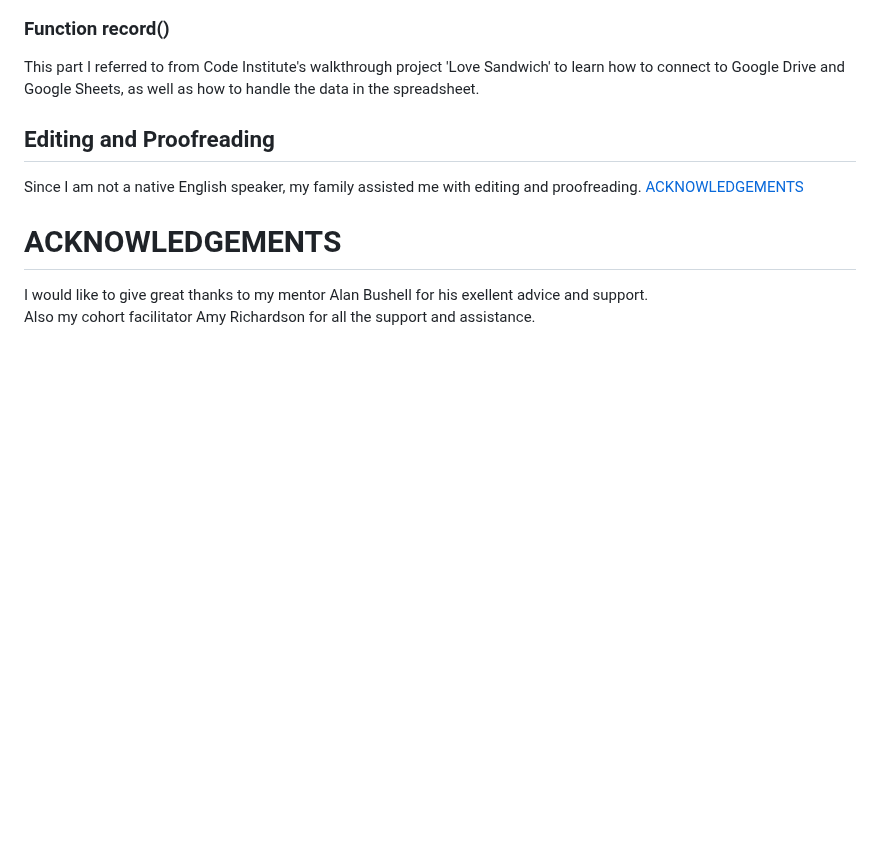
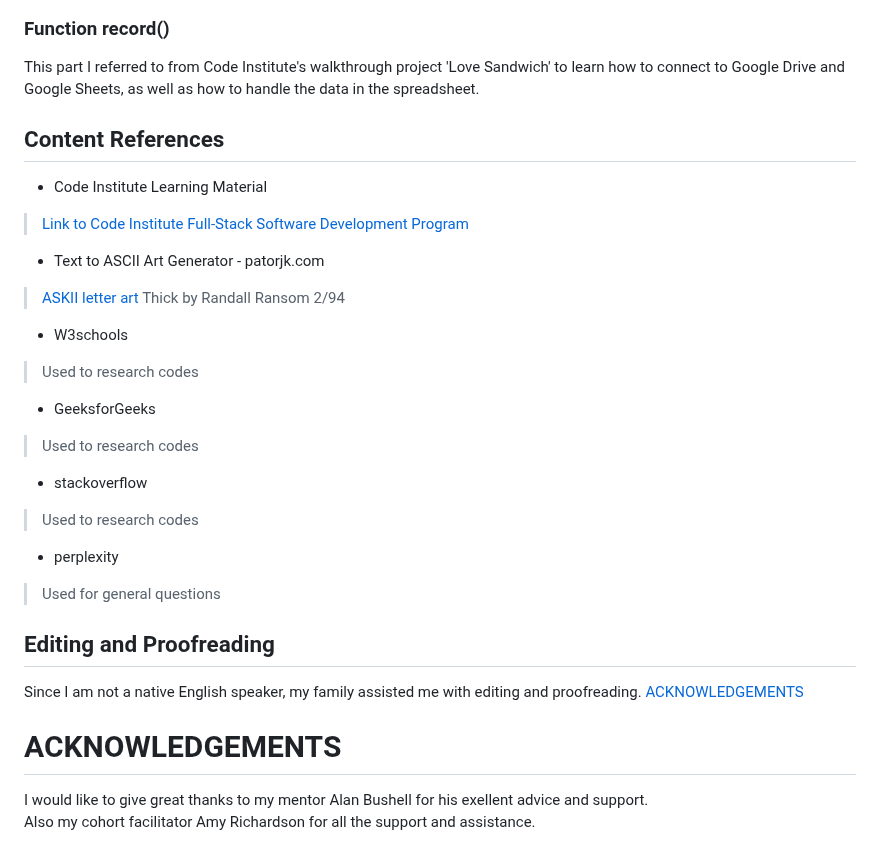
Before and after one commit to AtsukoCoffey/search4herbs, a Markdown page: README.md, the part around the change. Drawn GitHub-style; blank space fills up the shorter version.

Commit message:
docs: Add content reference web sites

```diff
--- a/README.md
+++ b/README.md
@@ -415,6 +415,27 @@ W3School's `Try it Yourself` space is really useful to try my code as well. When
 ### Function record()
 This part I referred to from Code Institute's walkthrough project 'Love Sandwich' to learn how to connect to Google Drive and Google Sheets, as well as how to handle the data in the spreadsheet.
 
+## Content References
+* Code Institute Learning Material
+> [Link to Code Institute Full-Stack Software Development Program](https://codeinstitute.net/?nab=0 "Code Institute Full-Stack Software Development Program")
+
+* Text to ASCII Art Generator - patorjk.com
+> [ASKII letter art](https://www.patorjk.com/software/taag/#p=display&f=Thick&t=The%20Search%20For%20Herbs "ASKII letter art")
+Thick by Randall Ransom 2/94
+
+* W3schools
+> Used to research codes
+
+* GeeksforGeeks
+> Used to research codes
+
+* stackoverflow
+> Used to research codes
+
+* perplexity
+> Used for general questions
+
+
 ## Editing and Proofreading
 Since I am not a native English speaker, my family assisted me with editing and proofreading.
  [ACKNOWLEDGEMENTS](#acknowledgements)
```
